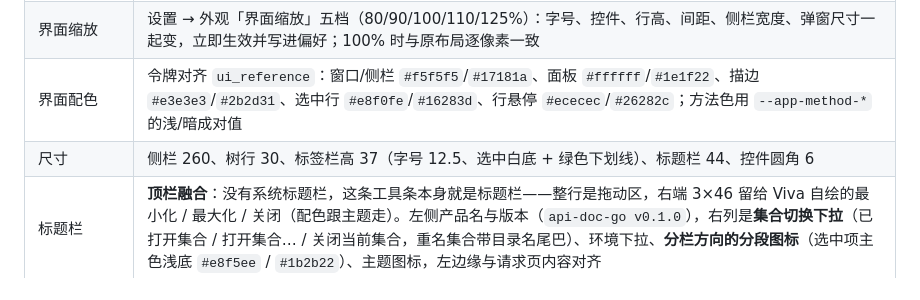
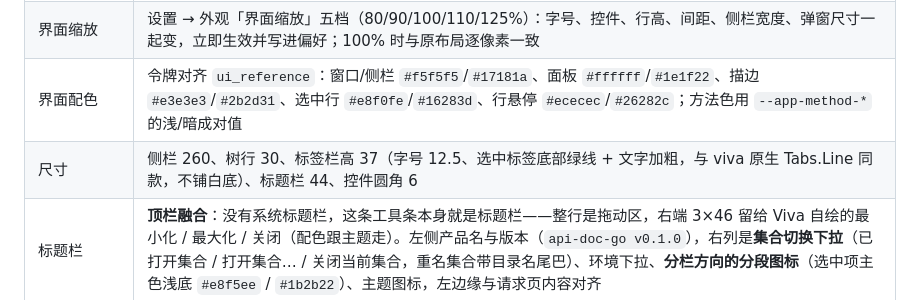
Before and after one commit to leihenshang/api-doc-go-viva, a Markdown page: doc/功能与界面.md, the part around the change. Drawn GitHub-style.

```diff
--- a/doc/功能与界面.md
+++ b/doc/功能与界面.md
@@ -80,7 +80,7 @@ README 只留三张代表图，其余界面截图与能力清单集中在这里
 | 集合树 | 一个 `ui.Tree` 同时装下多个集合根，下面是嵌套分组与条目；请求带方法色标、文档带 `MD` 角标。多根、搜索过滤、拖拽排序、跨集合移动、右键菜单等 14 项能力逐条列在下节「集合树：逐项能力」 |
 | 界面缩放 | 设置 → 外观「界面缩放」五档（80/90/100/110/125%）：字号、控件、行高、间距、侧栏宽度、弹窗尺寸一起变，立即生效并写进偏好；100% 时与原布局逐像素一致 |
 | 界面配色 | 令牌对齐 `ui_reference`：窗口/侧栏 `#f5f5f5`/`#17181a`、面板 `#ffffff`/`#1e1f22`、描边 `#e3e3e3`/`#2b2d31`、选中行 `#e8f0fe`/`#16283d`、行悬停 `#ececec`/`#26282c`；方法色用 `--app-method-*` 的浅/暗成对值 |
-| 尺寸 | 侧栏 260、树行 30、标签栏高 37（字号 12.5、选中白底 + 绿色下划线）、标题栏 44、控件圆角 6 |
+| 尺寸 | 侧栏 260、树行 30、标签栏高 37（字号 12.5、选中标签底部绿线 + 文字加粗，与 viva 原生 Tabs.Line 同款，不铺白底）、标题栏 44、控件圆角 6 |
 | 标题栏 | **顶栏融合**：没有系统标题栏，这条工具条本身就是标题栏——整行是拖动区，右端 3×46 留给 Viva 自绘的最小化 / 最大化 / 关闭（配色跟主题走）。左侧产品名与版本（`api-doc-go v0.1.0`），右列是**集合切换下拉**（已打开集合 / 打开集合… / 关闭当前集合，重名集合带目录名尾巴）、环境下拉、**分栏方向的分段图标**（选中项主色浅底 `#e8f5ee` / `#1b2b22`）、主题图标，左边缘与请求页内容对齐 |
 | 标签溢出 | 标签固定宽 132；装不下时两端出现「‹ ›」按钮（一次滚三格，到头的那个置灰），标签条本身也能横扫；换标签才自动把当前标签滚进可视区，手动滚过之后不再每帧拽回来 |
 | 多标签 | 顶部固定「集合」页（68px，概览），后面是每个已打开条目；标签各留自己的草稿、页签、响应与 Markdown 缓存，互不串台；在途请求的结果回到发起它的标签；右键标签可关闭 / 关闭其他 / 关闭右侧 / 复制请求路径；关闭按钮关标签，全关后回到概览；标签栏右侧「+」新建**临时请求**（不落盘、可直接发送，保存时走「另存为」并自动关闭临时标签）。**标签按集合根各留一份**：切到别的根再切回来，标签、当前标签、页签条位置都还在 |
```
Also changed, not shown: doc/viva-tabbar-before.png (added), doc/viva-tabbar-line.png (added), 1 other file.
